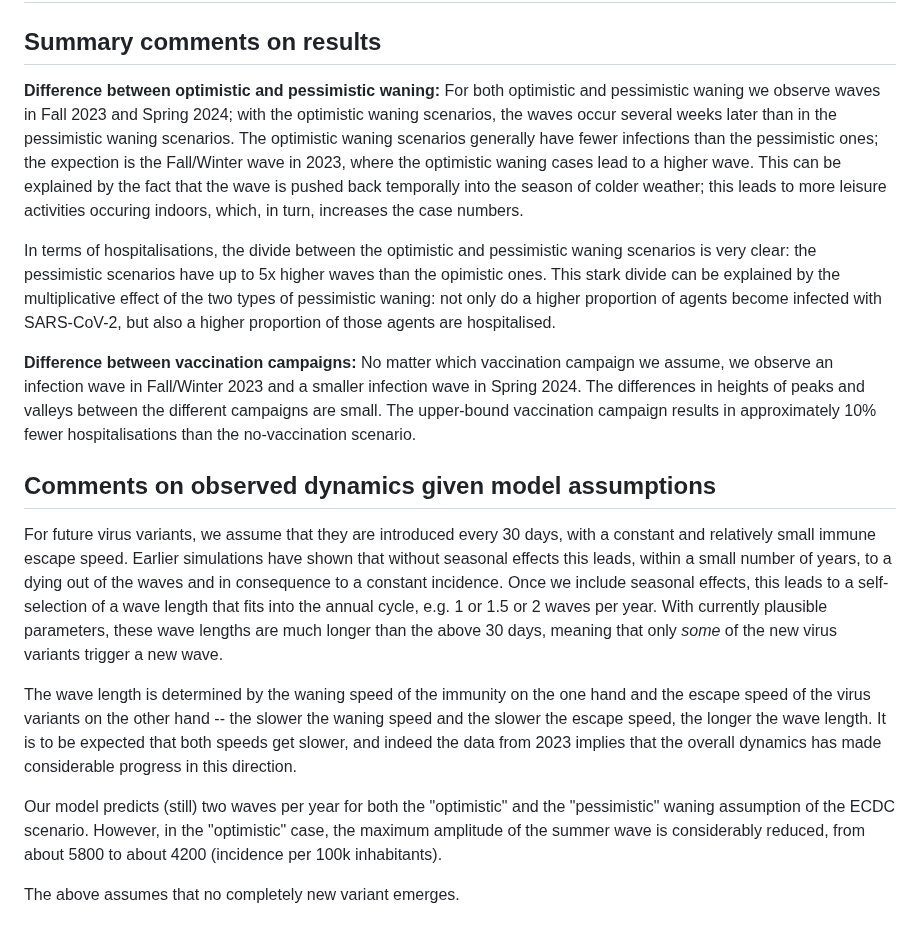
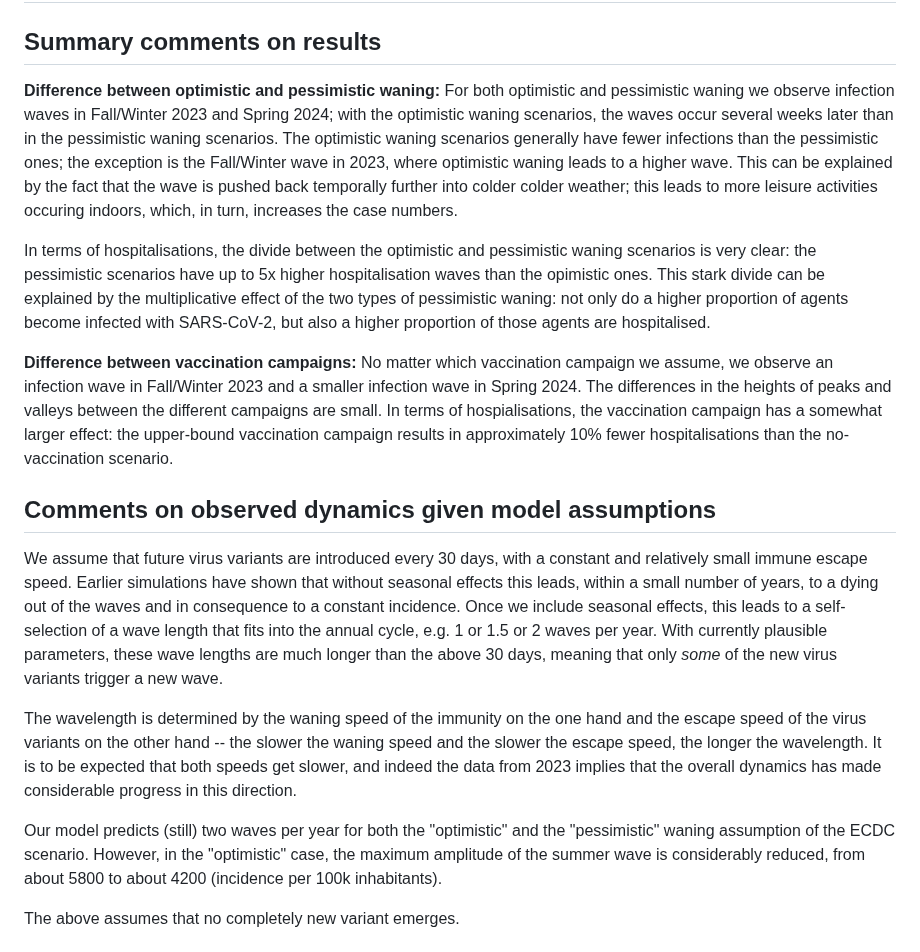
Before and after one commit to european-modelling-hubs/covid19-scenario-hub-europe, a Markdown page: model-abstracts/2023-08-01/Round5-MODUS_Covid-Episim-Abstract.md, the part around the change. Drawn GitHub-style.

Commit message:
updated text Abstract

```diff
--- a/model-abstracts/2023-08-01/Round5-MODUS_Covid-Episim-Abstract.md
+++ b/model-abstracts/2023-08-01/Round5-MODUS_Covid-Episim-Abstract.md
@@ -9,19 +9,19 @@ _Usage: Please copy this file and save in your team's `data-processed` folder, r
 ## Summary comments on results
 
 **Difference between optimistic and pessimistic waning:**
-For both optimistic and pessimistic waning we observe waves in Fall 2023 and Spring 2024; with the optimistic waning scenarios, the waves occur several weeks later than in the pessimistic waning scenarios. The optimistic waning scenarios generally have fewer infections than the pessimistic ones; the expection is the Fall/Winter wave in 2023, where the optimistic waning cases lead to a higher wave. This can be explained by the fact that the wave is pushed back temporally into the season of colder weather; this leads to more leisure activities occuring indoors, which, in turn, increases the case numbers.
+For both optimistic and pessimistic waning we observe infection waves in Fall/Winter 2023 and Spring 2024; with the optimistic waning scenarios, the waves occur several weeks later than in the pessimistic waning scenarios. The optimistic waning scenarios generally have fewer infections than the pessimistic ones; the exception is the Fall/Winter wave in 2023, where optimistic waning leads to a higher wave. This can be explained by the fact that the wave is pushed back temporally further into colder colder weather; this leads to more leisure activities occuring indoors, which, in turn, increases the case numbers.
 
-In terms of hospitalisations, the divide between the optimistic and pessimistic waning scenarios is very clear: the pessimistic scenarios have up to 5x higher waves than the opimistic ones. This stark divide can be explained by the multiplicative effect of the two types of pessimistic waning: not only do a higher proportion of agents become infected with SARS-CoV-2, but also a higher proportion of those agents are hospitalised.
+In terms of hospitalisations, the divide between the optimistic and pessimistic waning scenarios is very clear: the pessimistic scenarios have up to 5x higher hospitalisation waves than the opimistic ones. This stark divide can be explained by the multiplicative effect of the two types of pessimistic waning: not only do a higher proportion of agents become infected with SARS-CoV-2, but also a higher proportion of those agents are hospitalised.
 
 **Difference between vaccination campaigns:**
-No matter which vaccination campaign we assume, we observe an infection wave in Fall/Winter 2023 and a smaller infection wave in Spring 2024. The differences in heights of peaks and valleys between the different campaigns are small. The upper-bound vaccination campaign results in approximately 10% fewer hospitalisations than the no-vaccination scenario.
+No matter which vaccination campaign we assume, we observe an infection wave in Fall/Winter 2023 and a smaller infection wave in Spring 2024. The differences in the heights of peaks and valleys between the different campaigns are small. In terms of hospialisations, the vaccination campaign has a somewhat larger effect: the upper-bound vaccination campaign results in approximately 10% fewer hospitalisations than the no-vaccination scenario.
 
 ## Comments on observed dynamics given model assumptions
-For future virus variants, we assume that they are introduced every 30 days, with a constant and relatively small immune escape speed. Earlier simulations have shown that without seasonal effects this leads, within a small number of years, to a dying out of the waves and in consequence to a constant incidence.  Once we include seasonal effects, this leads to a self-selection of a wave length that fits into the annual cycle, e.g. 1 or 1.5 or 2 waves per year. With currently plausible parameters, these wave lengths are much longer than the above 30 days, meaning that only _some_ of the new virus variants trigger a new wave.
+We assume that future virus variants are introduced every 30 days, with a constant and relatively small immune escape speed. Earlier simulations have shown that without seasonal effects this leads, within a small number of years, to a dying out of the waves and in consequence to a constant incidence.  Once we include seasonal effects, this leads to a self-selection of a wave length that fits into the annual cycle, e.g. 1 or 1.5 or 2 waves per year. With currently plausible parameters, these wave lengths are much longer than the above 30 days, meaning that only _some_ of the new virus variants trigger a new wave.
 
-The wave length is determined by the waning speed of the immunity on the one hand and the escape speed of the virus variants on the other hand -- the slower the waning speed and the slower the escape speed, the longer the wave length.  It is to be expected that both speeds get slower, and indeed the data from 2023 implies that the overall dynamics has made considerable progress in this direction.
+The wavelength is determined by the waning speed of the immunity on the one hand and the escape speed of the virus variants on the other hand -- the slower the waning speed and the slower the escape speed, the longer the wavelength.  It is to be expected that both speeds get slower, and indeed the data from 2023 implies that the overall dynamics has made considerable progress in this direction.
 
-Our model predicts (still) two waves per year for both the "optimistic" and the "pessimistic" waning assumption of the ECDC scenario.  However, in the "optimistic" case, the maximum amplitude of the summer wave is considerably reduced, from about 5800 to about 4200 (incidence per 100k inhabitants).
+Our model predicts (still) two waves per year for both the "optimistic" and the "pessimistic" waning assumption of the ECDC scenario. However, in the "optimistic" case, the maximum amplitude of the summer wave is considerably reduced, from about 5800 to about 4200 (incidence per 100k inhabitants).
 
 The above assumes that no completely new variant emerges.
 
```
